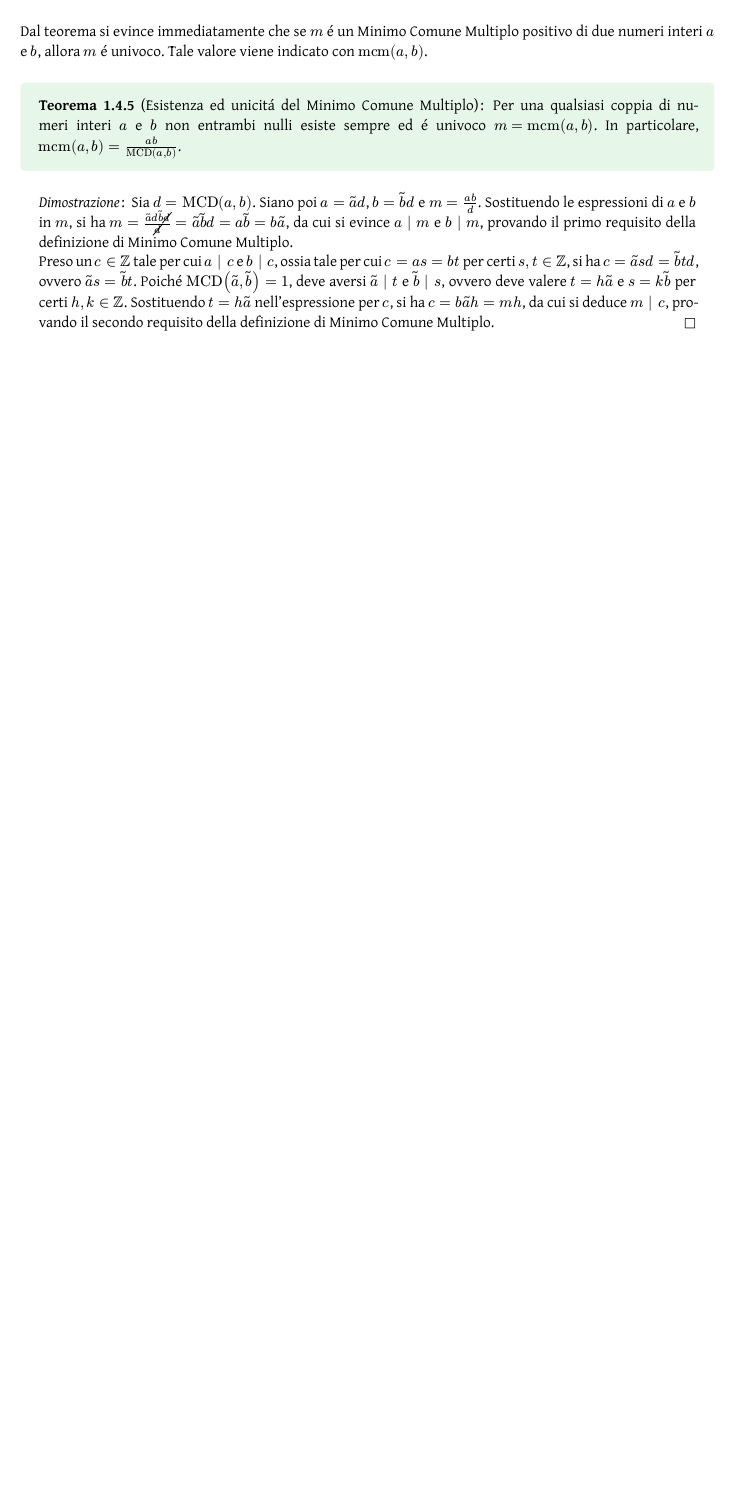
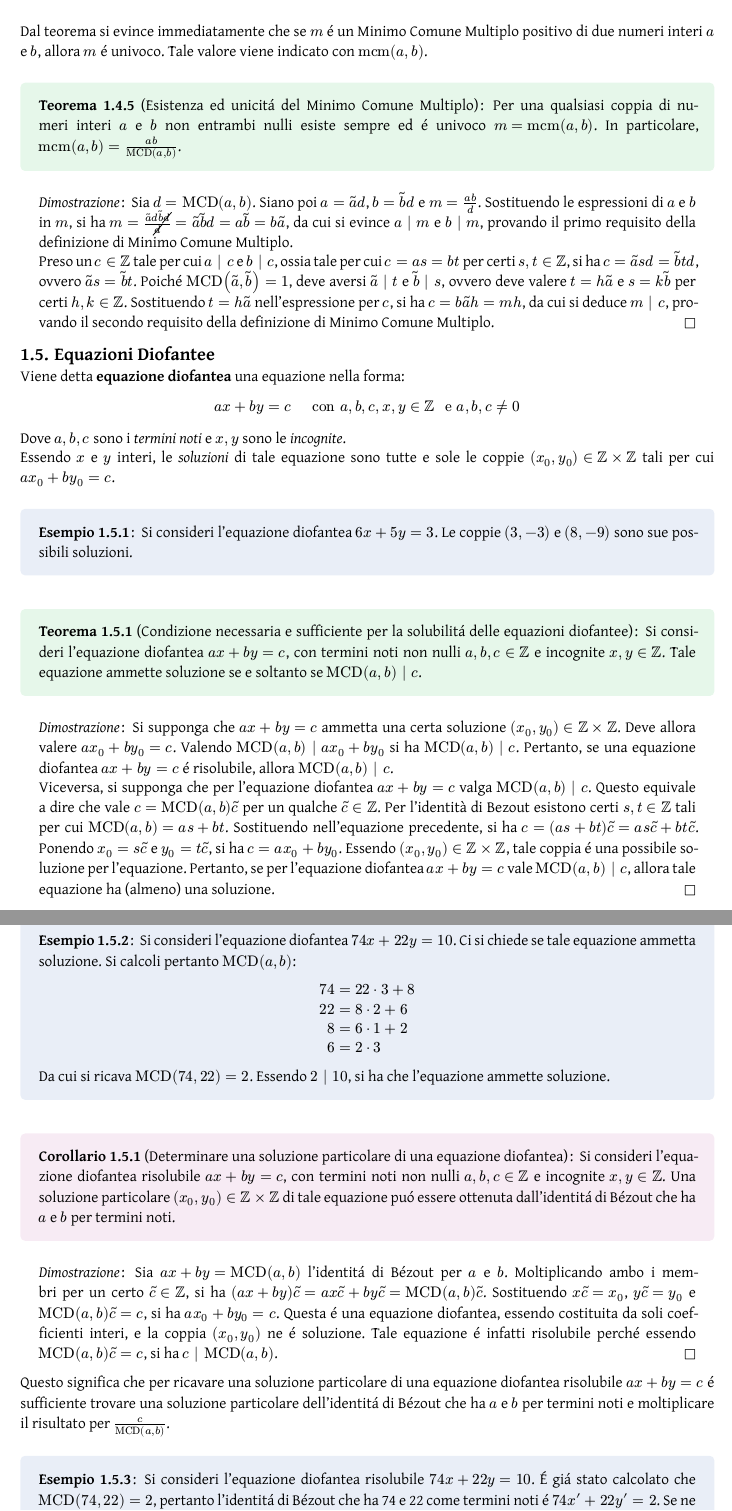
Before and after one commit to Skimmeroni/Appunti, a Typst document (Metodi Algebrici/Metodi_appunti.typ, which reads Metodi Algebrici/Numeri/Diofantee.typ): part of page 10 of 10 before the commit and two parts of pages 10 and 11 of 12 after it, the two joined at a grey line, cut so that both start at the same text, the shorter picture padded with empty space. The pictures show the PDF file Metodi Algebrici/Metodi_appunti.pdf that the author committed with the source.

Commit message:
Metodi Algebrici: aggiunte le equazioni Diofantee

```diff
--- /dev/null
+++ b/Metodi Algebrici/Numeri/Diofantee.typ
@@ -0,0 +1,31 @@
+#import "../Metodi_defs.typ": *
+
+Viene detta *equazione diofantea* una equazione nella forma:
+
+$ a x + b y = c "   con" a, b, c, x, y in bb(Z) " e " a, b, c != 0 $
+
+Dove $a, b, c$ sono i _termini noti_ e $x, y$ sono le _incognite_.
+
+Essendo $x$ e $y$ interi, le _soluzioni_ di tale equazione sono
+tutte e sole le coppie $(x_(0), y_(0)) in bb(Z) times bb(Z)$ tali
+per cui $a x_(0) + b y_(0) = c$.
+
+#example[
+	Si consideri l'equazione diofantea $6x + 5y = 3$. Le coppie $(3, −3)$
+	e $(8, −9)$ sono sue possibili soluzioni.
+]
+
+#theorem("Condizione necessaria e sufficiente per la solubilitá delle equazioni diofantee")[
+	Si consideri l'equazione diofantea $a x + b y = c$, con termini noti non nulli $a, b, c
+	in bb(Z)$ e incognite $x, y in bb(Z)$. Tale equazione ammette soluzione se e soltanto se
+	$"MCD"(a, b) | c$.
+]
+#proof[
+	Si supponga che $a x + b y = c$ ammetta una certa soluzione $(x_(0), y_(0)) in bb(Z)
+	times bb(Z)$. Deve allora valere $a x_(0) + b y_(0) = c$. Valendo $"MCD"(a, b) | a
+	x_(0) + b y_(0)$ si ha $"MCD"(a, b) | c$. Pertanto, se una equazione diofantea
+	$a x + b y = c$ é risolubile, allora $"MCD"(a, b) | c$.
+
+	Viceversa, si supponga che per l'equazione diofantea $a x + b y = c$ valga
+	$"MCD"(a, b) | c$. Questo equivale a dire che vale $c = "MCD"(a, b) tilde(c)$
+	per un qualche $tilde(c) in bb(Z)$. Per l'identità di Bezout esistono certi
@@ -0,0 +35,8 @@
+	$(x_(0) , y_(0)) in bb(Z) times bb(Z)$, tale coppia é una possibile soluzione per
+	l'equazione. Pertanto, se per l'equazione diofantea $a x + b y = c$ vale $"MCD"(a, b)
+	| c$, allora tale equazione ha (almeno) una soluzione.
+]
+
+#example[
+	Si consideri l'equazione diofantea $74 x + 22 y = 10$. Ci si chiede se tale equazione
+	ammetta soluzione. Si calcoli pertanto $"MCD"(a, b)$:
@@ -0,0 +48,35 @@
+		8  & = 6 dot.op 1 + 2;
+		6  & = 2 dot.op 3;
+	) $
+
+	Da cui si ricava $"MCD"(74, 22) = 2$. Essendo $2 | 10$, si ha che l'equazione ammette
+	soluzione.
+]
+
+#corollary("Determinare una soluzione particolare di una equazione diofantea")[
+	Si consideri l'equazione diofantea risolubile $a x + b y = c$, con termini
+	noti non nulli $a, b, c in bb(Z)$ e incognite $x, y in bb(Z)$. Una soluzione
+	particolare $(x_(0), y_(0)) in bb(Z) times bb(Z)$ di tale equazione puó essere
+	ottenuta dall'identitá di Bézout che ha $a$ e $b$ per termini noti.
+] <Diophantine-one-solution>
+#proof[
+	Sia $a x + b y = "MCD"(a, b)$ l'identitá di Bézout per $a$ e $b$. Moltiplicando
+	ambo i membri per un certo $tilde(c) in bb(Z)$, si ha $(a x + b y) tilde(c) =
+	a x tilde(c) + b y tilde(c) = "MCD"(a, b) tilde(c)$. Sostituendo $x tilde(c) =
+	x_(0)$, $y tilde(c) = y_(0)$ e $"MCD"(a, b) tilde(c) = c$, si ha $a x_(0) + b
+	y_(0) = c$. Questa é una equazione diofantea, essendo costituita da soli
+	coefficienti interi, e la coppia $(x_(0), y_(0))$ ne é soluzione. Tale
+	equazione é infatti risolubile perché essendo $"MCD"(a, b) tilde(c) = c$,
+	si ha $c | "MCD"(a, b)$.
+]
+
+Questo significa che per ricavare una soluzione particolare di una equazione
+diofantea risolubile $a x + b y = c$ é sufficiente trovare una soluzione particolare
+dell'identitá di Bézout che ha $a $ e $b$ per termini noti e moltiplicare il risultato
+per $frac(c, "MCD"(a, b))$.
+
+#example[
+	Si consideri l'equazione diofantea risolubile $74 x + 22 y = 10$. É giá stato
+	calcolato che $"MCD"(74, 22) = 2$, pertanto l'identitá di Bézout che ha 74 e
+	22 come termini noti é $74 x' + 22 y' = 2$. Se ne determini una soluzione
+	particolare $(x_(0) ', y_(0) ')$:
@@ -0,0 +96,3 @@
+#theorem("Soluzioni di una equazione diofantea")[
+	Si consideri l'equazione diofantea risolubile $a x + b y = c$, con termini noti non
+	nulli $a, b, c in bb(Z)$ e incognite $x, y in bb(Z)$. Se la coppia $(x_(0), y_(0))
@@ -0,0 +103,8 @@
+	  y_(h) = y_(0) - h frac(a, "MCD"(a, b))
+	  "   con" h in bb(Z) $
+]
+#proof[
+	Le coppie $(x_(h), y_(h))$ cosí costruite sono certamente soluzioni di $a x + b y = c$,
+	dato che sostituendo si ha:
+
+	$ a x_(h) + b y_(h) = c & => a(x_(0) + h frac(b, "MCD"(a, b))) +
@@ -0,0 +118,2 @@
+	$ a overline(x) + b overline(y) = c = a x_(0) + b y_(0) =>
+	a(overline(x) - x_(0)) = -b(overline(y) - y_(0)) =>
@@ -0,0 +148,2 @@
+#example[
+	Si consideri l'equazione diofantea risolubile $74 x + 22 y = 10$, del quale
```
Also changed, not shown: Metodi Algebrici/Metodi_appunti.typ (+4 -2 lines), Metodi Algebrici/Metodi_defs.typ (+2 -1 lines), Metodi Algebrici/Numeri/Primi.typ (+1 -1 lines), Metodi Algebrici/Metodi_appunti.pdf, Metodi Algebrici/Numeri/Diofantee.typ (68 more changed lines).
